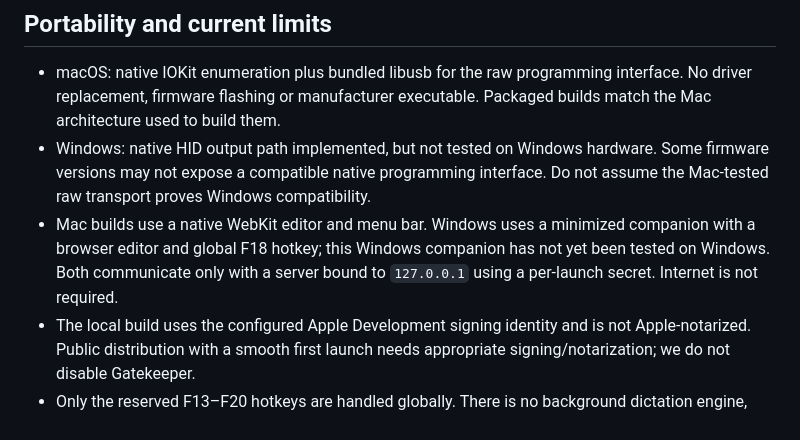
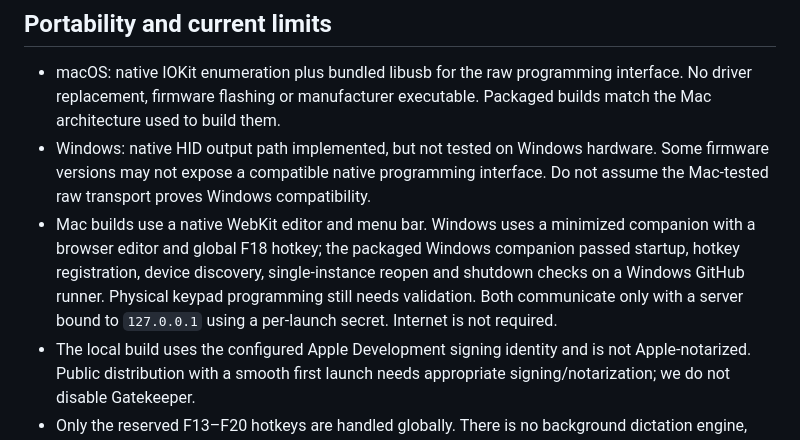
Before and after one commit to lukebills/dialpad, a Markdown page: README.md, the part around the change. Rendered like a GitHub page.

Commit message:
Record successful Windows and Mac 0.1.0 release checks

```diff
--- a/README.md
+++ b/README.md
@@ -81,7 +81,7 @@ Switching layouts or relaunching resets to Copy and cancels pending gestures. A
 
 - macOS: native IOKit enumeration plus bundled libusb for the raw programming interface. No driver replacement, firmware flashing or manufacturer executable. Packaged builds match the Mac architecture used to build them.
 - Windows: native HID output path implemented, but not tested on Windows hardware. Some firmware versions may not expose a compatible native programming interface. Do not assume the Mac-tested raw transport proves Windows compatibility.
-- Mac builds use a native WebKit editor and menu bar. Windows uses a minimized companion with a browser editor and global F18 hotkey; this Windows companion has not yet been tested on Windows. Both communicate only with a server bound to `127.0.0.1` using a per-launch secret. Internet is not required.
+- Mac builds use a native WebKit editor and menu bar. Windows uses a minimized companion with a browser editor and global F18 hotkey; the packaged Windows companion passed startup, hotkey registration, device discovery, single-instance reopen and shutdown checks on a Windows GitHub runner. Physical keypad programming still needs validation. Both communicate only with a server bound to `127.0.0.1` using a per-launch secret. Internet is not required.
 - The local build uses the configured Apple Development signing identity and is not Apple-notarized. Public distribution with a smooth first launch needs appropriate signing/notarization; we do not disable Gatekeeper.
 - Only the reserved F13–F20 hotkeys are handled globally. There is no background dictation engine, arbitrary script execution, or automatic foreground-app switching. The scratch test area only sees input while it has focus.
 - Check **Saved in app** before quitting; export remains available for backup. Saved profiles are app settings, not hardware backups.
```
Also changed, not shown: research/VALIDATION.md (+7 -0 lines).
